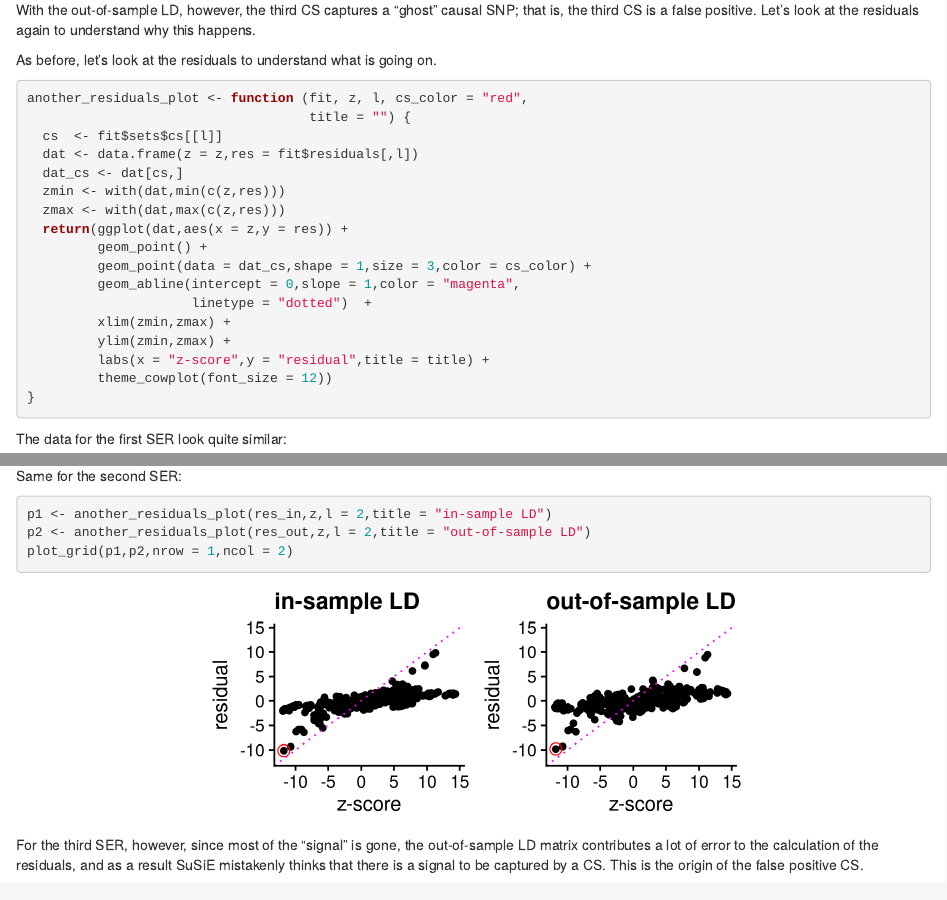
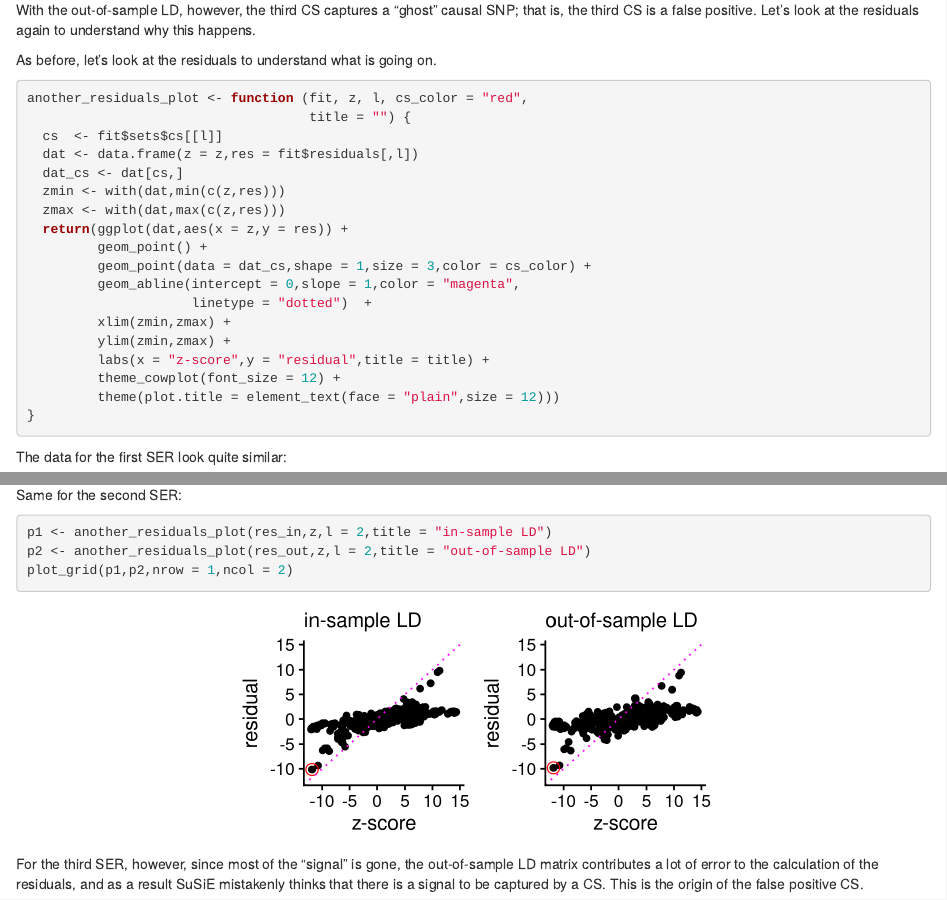
Before and after one commit to stephenslab/finemap, an R Markdown document (analysis/jsm_tutorial.Rmd): the page in a window 1100 px wide, from 8880 px down, and a second part further down, joined at a grey line. Rendered offline with R 4.5, knitr and Pandoc, with nearby package versions; drawn as R Markdown's standard HTML page in place of the format the file asks for; some code elsewhere in the file could not run offline; common packages that the code uses without loading them are loaded.

Commit message:
wflow_publish("jsm_tutorial.Rmd", verbose = T, view = F)

````diff
--- a/analysis/jsm_tutorial.Rmd
+++ b/analysis/jsm_tutorial.Rmd
@@ -526,13 +526,14 @@ another_residuals_plot <- function (fit, z, l, cs_color = "red",
 	     xlim(zmin,zmax) +
 		 ylim(zmin,zmax) +
 		 labs(x = "z-score",y = "residual",title = title) +
-		 theme_cowplot(font_size = 12))
+		 theme_cowplot(font_size = 12) +
+		 theme(plot.title = element_text(face = "plain",size = 12)))
 }
 ```
 
 The data for the first SER look quite similar:
 
-```{r, fig.height=2, fig.width=4.5}
+```{r another-residuals-plot-ser-1, fig.height=2, fig.width=4}
 p1 <- another_residuals_plot(res_in,z,l = 1,title = "in-sample LD")
 p2 <- another_residuals_plot(res_out,z,l = 1,title = "out-of-sample LD")
 plot_grid(p1,p2,nrow = 1,ncol = 2)
@@ -540,7 +541,7 @@ plot_grid(p1,p2,nrow = 1,ncol = 2)
 
 Same for the second SER:
 
-```{r, fig.height=2, fig.width=4.5}
+```{r another-residuals-plot-ser-2, fig.height=2, fig.width=4}
 p1 <- another_residuals_plot(res_in,z,l = 2,title = "in-sample LD")
 p2 <- another_residuals_plot(res_out,z,l = 2,title = "out-of-sample LD")
 plot_grid(p1,p2,nrow = 1,ncol = 2)
````
Also changed, not shown: analysis/jsm_tutorial.Rmd (4 more changed lines).
